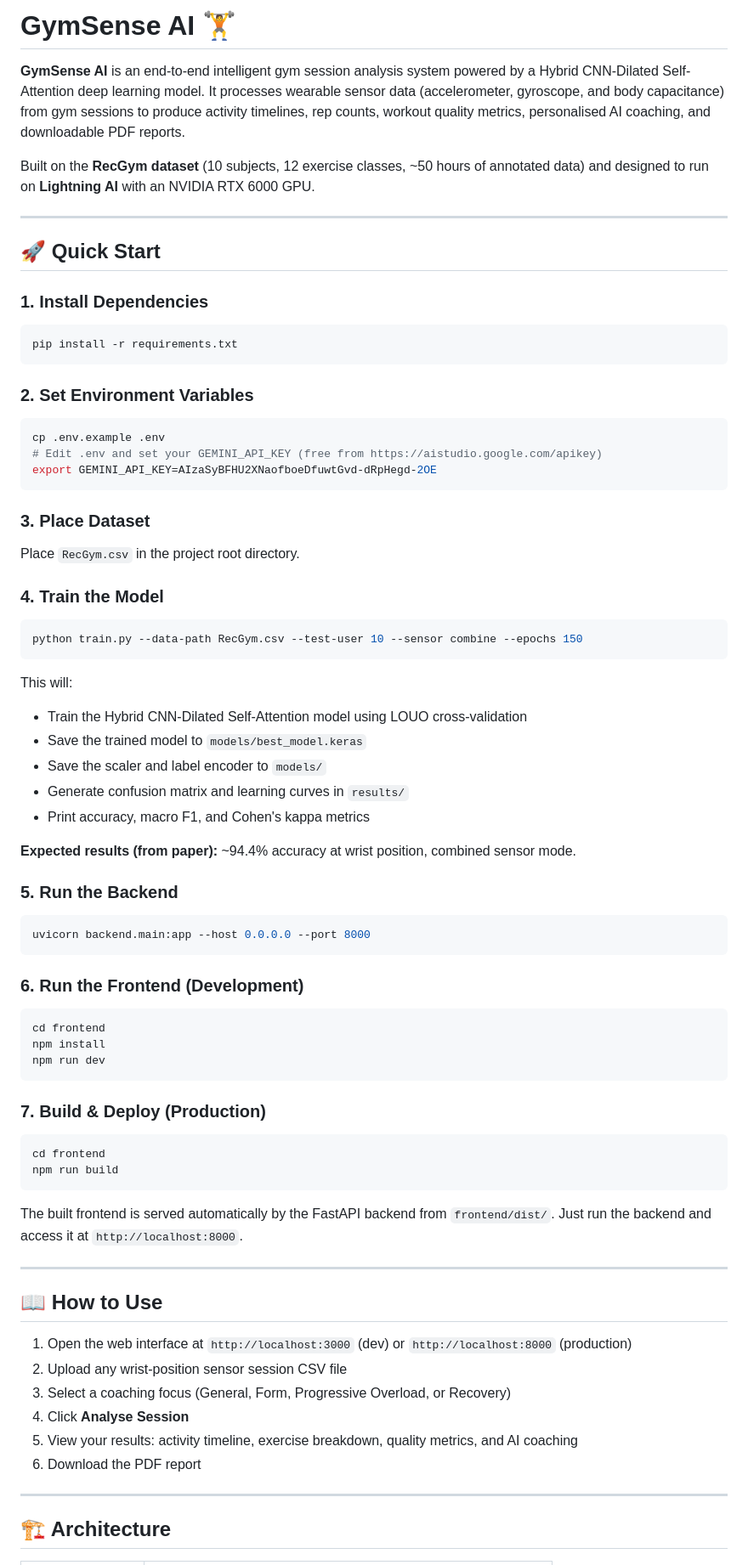
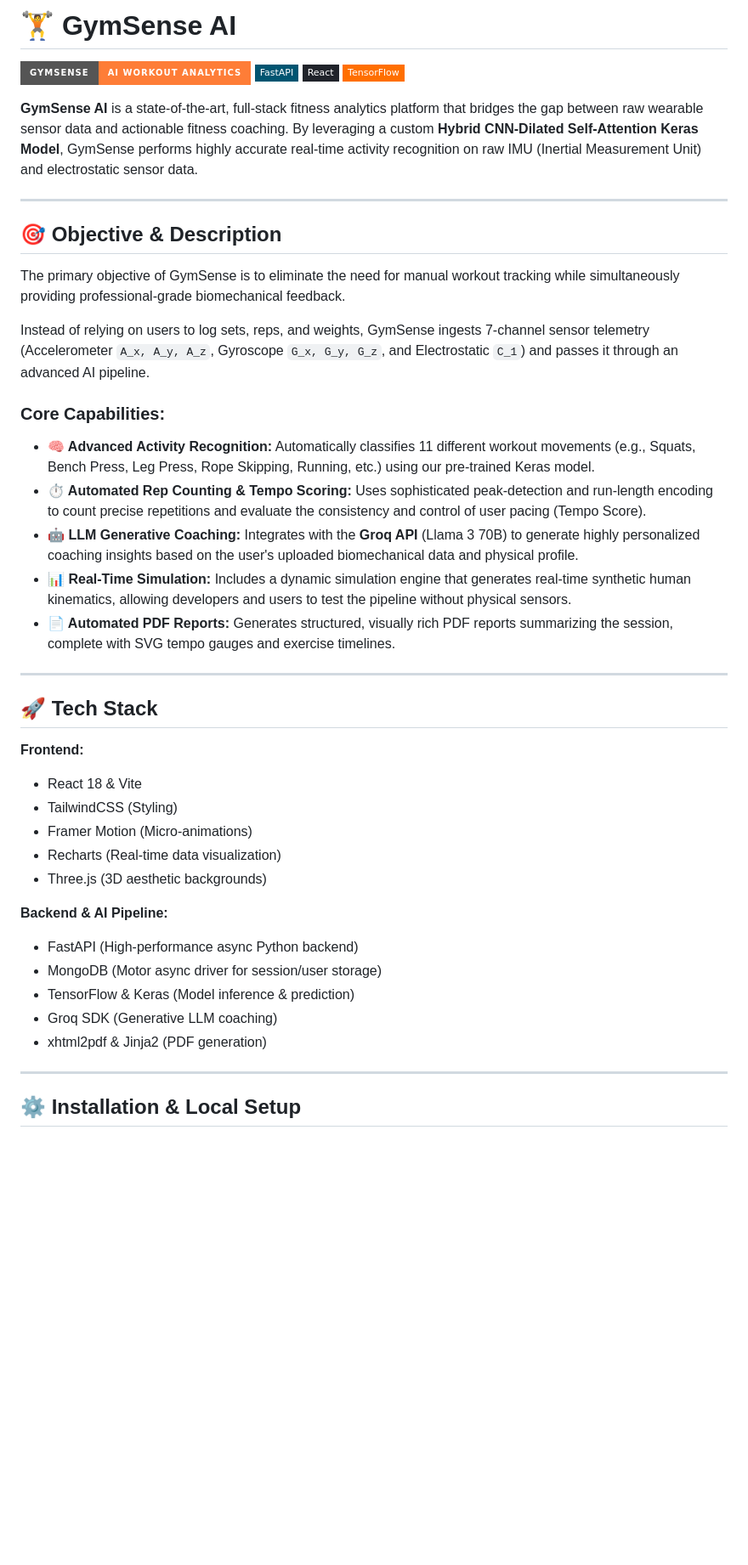
Before and after one commit to Het2518/GymSense, a Markdown page: README.md, the part around one of its changes. Shown at 85% size. Rendered like a GitHub page; badges without logos; blank space fills up the shorter version.

Commit message:
Add comprehensive project documentation to README

````diff
--- a/README.md
+++ b/README.md
@@ -1,81 +1,46 @@
-# GymSense AI 🏋️
+# 🏋️ GymSense AI
 
-**GymSense AI** is an end-to-end intelligent gym session analysis system powered by a Hybrid CNN-Dilated Self-Attention deep learning model. It processes wearable sensor data (accelerometer, gyroscope, and body capacitance) from gym sessions to produce activity timelines, rep counts, workout quality metrics, personalised AI coaching, and downloadable PDF reports.
+![GymSense AI Banner](https://img.shields.io/badge/GymSense-AI_Workout_Analytics-orange?style=for-the-badge)
+![FastAPI](https://img.shields.io/badge/FastAPI-005571?style=flat-square&logo=fastapi)
+![React](https://img.shields.io/badge/React-20232A?style=flat-square&logo=react&logoColor=61DAFB)
+![TensorFlow](https://img.shields.io/badge/TensorFlow-%23FF6F00.svg?style=flat-square&logo=TensorFlow&logoColor=white)
 
-Built on the **RecGym dataset** (10 subjects, 12 exercise classes, ~50 hours of annotated data) and designed to run on **Lightning AI** with an NVIDIA RTX 6000 GPU.
+**GymSense AI** is a state-of-the-art, full-stack fitness analytics platform that bridges the gap between raw wearable sensor data and actionable fitness coaching. By leveraging a custom **Hybrid CNN-Dilated Self-Attention Keras Model**, GymSense performs highly accurate real-time activity recognition on raw IMU (Inertial Measurement Unit) and electrostatic sensor data.
 
 ---
 
-## 🚀 Quick Start
+## 🎯 Objective & Description
 
-### 1. Install Dependencies
+The primary objective of GymSense is to eliminate the need for manual workout tracking while simultaneously providing professional-grade biomechanical feedback.
 
-```bash
-pip install -r requirements.txt
-```
+Instead of relying on users to log sets, reps, and weights, GymSense ingests 7-channel sensor telemetry (Accelerometer `A_x, A_y, A_z`, Gyroscope `G_x, G_y, G_z`, and Electrostatic `C_1`) and passes it through an advanced AI pipeline.
 
-### 2. Set Environment Variables
-
-```bash
-cp .env.example .env
-# Edit .env and set your GEMINI_API_KEY (free from https://aistudio.google.com/apikey)
-export GEMINI_API_KEY=AIzaSyBFHU2XNaofboeDfuwtGvd-dRpHegd-2OE
-```
-
-### 3. Place Dataset
-
-Place `RecGym.csv` in the project root directory.
-
-### 4. Train the Model
-
-```bash
-python train.py --data-path RecGym.csv --test-user 10 --sensor combine --epochs 150
-```
-
-This will:
-- Train the Hybrid CNN-Dilated Self-Attention model using LOUO cross-validation
-- Save the trained model to `models/best_model.keras`
-- Save the scaler and label encoder to `models/`
-- Generate confusion matrix and learning curves in `results/`
-- Print accuracy, macro F1, and Cohen's kappa metrics
-
-**Expected results (from paper):** ~94.4% accuracy at wrist position, combined sensor mode.
-
-### 5. Run the Backend
-
-```bash
-uvicorn backend.main:app --host 0.0.0.0 --port 8000
-```
-
-### 6. Run the Frontend (Development)
-
-```bash
-cd frontend
-npm install
-npm run dev
-```
-
-### 7. Build & Deploy (Production)
-
-```bash
-cd frontend
-npm run build
-```
-
-The built frontend is served automatically by the FastAPI backend from `frontend/dist/`. Just run the backend and access it at `http://localhost:8000`.
+### Core Capabilities:
+- **🧠 Advanced Activity Recognition:** Automatically classifies 11 different workout movements (e.g., Squats, Bench Press, Leg Press, Rope Skipping, Running, etc.) using our pre-trained Keras model.
+- **⏱️ Automated Rep Counting & Tempo Scoring:** Uses sophisticated peak-detection and run-length encoding to count precise repetitions and evaluate the consistency and control of user pacing (Tempo Score).
+- **🤖 LLM Generative Coaching:** Integrates with the **Groq API** (Llama 3 70B) to generate highly personalized coaching insights based on the user's uploaded biomechanical data and physical profile.
+- **📊 Real-Time Simulation:** Includes a dynamic simulation engine that generates real-time synthetic human kinematics, allowing developers and users to test the pipeline without physical sensors.
+- **📄 Automated PDF Reports:** Generates structured, visually rich PDF reports summarizing the session, complete with SVG tempo gauges and exercise timelines.
 
 ---
 
-## 📖 How to Use
+## 🚀 Tech Stack
 
-1. Open the web interface at `http://localhost:3000` (dev) or `http://localhost:8000` (production)
-2. Upload any wrist-position sensor session CSV file
-3. Select a coaching focus (General, Form, Progressive Overload, or Recovery)
-4. Click **Analyse Session**
-5. View your results: activity timeline, exercise breakdown, quality metrics, and AI coaching
-6. Download the PDF report
+**Frontend:**
+* React 18 & Vite
+* TailwindCSS (Styling)
+* Framer Motion (Micro-animations)
+* Recharts (Real-time data visualization)
+* Three.js (3D aesthetic backgrounds)
+
+**Backend & AI Pipeline:**
+* FastAPI (High-performance async Python backend)
+* MongoDB (Motor async driver for session/user storage)
+* TensorFlow & Keras (Model inference & prediction)
+* Groq SDK (Generative LLM coaching)
+* xhtml2pdf & Jinja2 (PDF generation)
 
 ---
 
-## 🏗️ Architecture
+## ⚙️ Installation & Local Setup
 
````
Also changed, not shown: other parts of README.md (+59 -52 lines).
